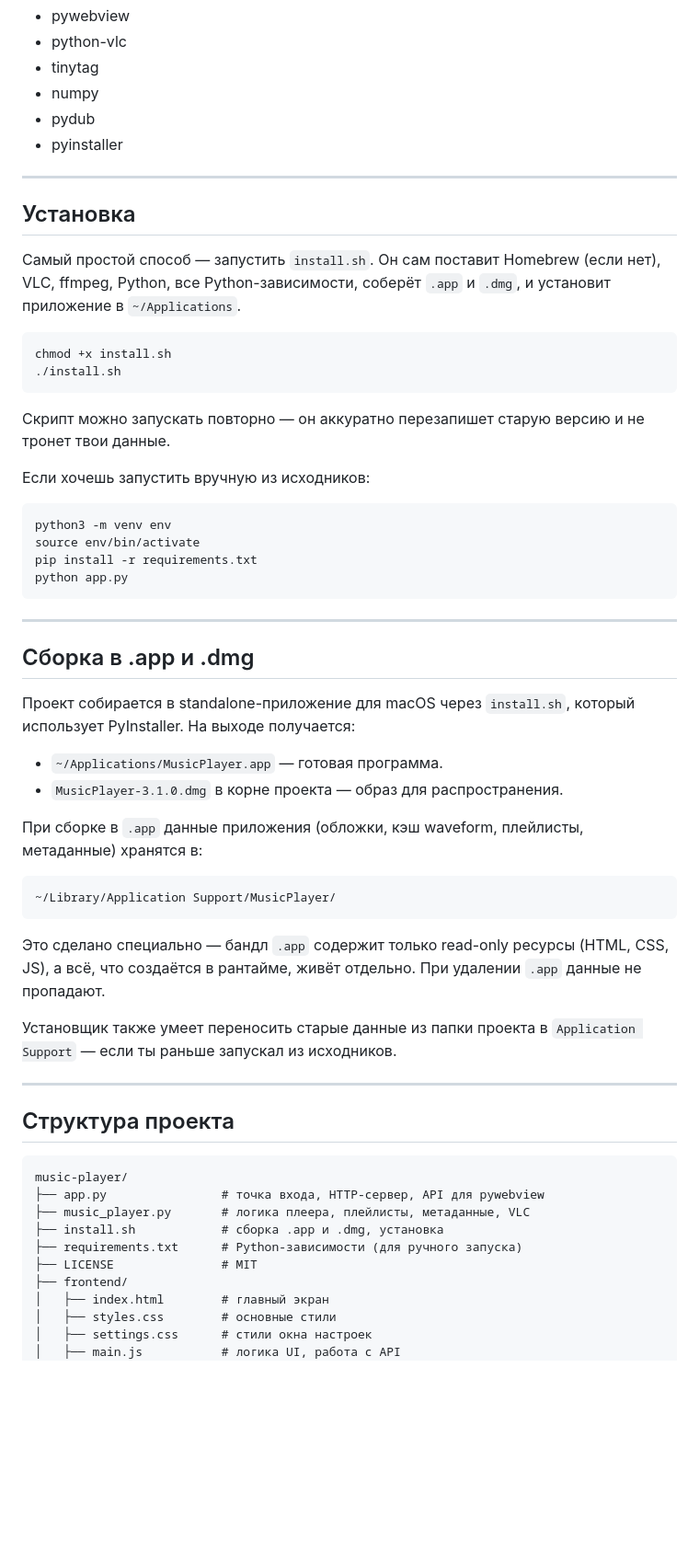
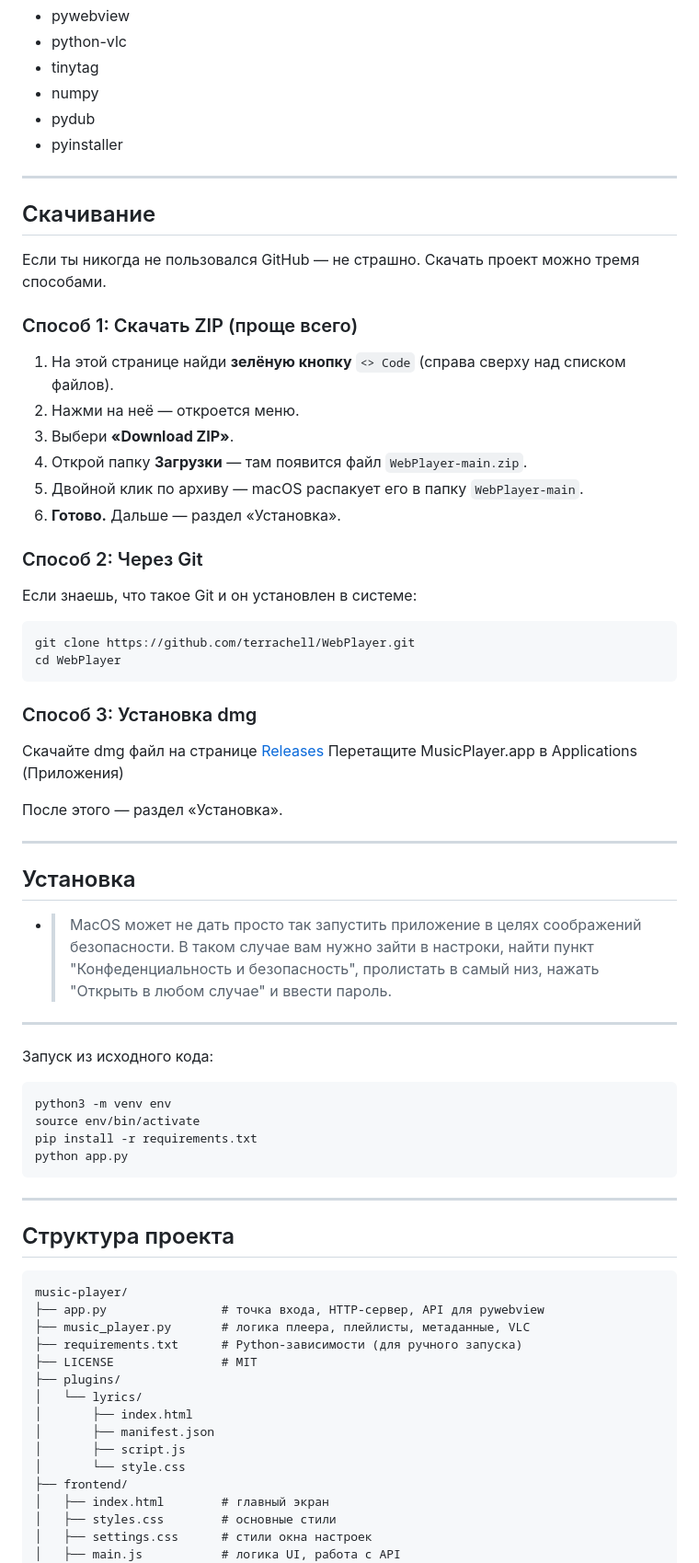
Before and after one commit to terrachell/WebPlayer, a Markdown page: README.md, the part around one of its changes. Shown at 92% size. Drawn GitHub-style; blank space fills up the shorter version.

Commit message:
docs: update README for v3.2.1
- Plugin system documented
- Only .dmg installation
- VLC and ffmpeg bundled
- Removed install.sh instructions

````diff
--- a/README.md
+++ b/README.md
@@ -63,18 +63,45 @@ Python-зависимости ставятся автоматически уст
 
 ---
 
+## Скачивание
+
+Если ты никогда не пользовался GitHub — не страшно. Скачать проект можно тремя способами.
+
+### Способ 1: Скачать ZIP (проще всего)
+
+1. На этой странице найди **зелёную кнопку** `<> Code` (справа сверху над списком файлов).
+2. Нажми на неё — откроется меню.
+3. Выбери **«Download ZIP»**.
+4. Открой папку **Загрузки** — там появится файл `WebPlayer-main.zip`.
+5. Двойной клик по архиву — macOS распакует его в папку `WebPlayer-main`.
+6. **Готово.** Дальше — раздел «Установка».
+
+### Способ 2: Через Git
+
+Если знаешь, что такое Git и он установлен в системе:
+
+```bash
+git clone https://github.com/terrachell/WebPlayer.git
+cd WebPlayer
+```
+
+### Способ 3: Установка dmg
+
+Скачайте dmg файл на странице [Releases](https://github.com/terrachell/WebPlayer/releases)
+Перетащите MusicPlayer.app в Applications (Приложения)
+
+После этого — раздел «Установка».
+
+---
+
 ## Установка
 
-Самый простой способ — запустить `install.sh`. Он сам поставит Homebrew (если нет), VLC, ffmpeg, Python, все Python-зависимости, соберёт `.app` и `.dmg`, и установит приложение в `~/Applications`.
 
-```
-chmod +x install.sh
-./install.sh
-```
+- > MacOS может не дать просто так запустить приложение в целях соображений безопасности. В таком случае вам нужно зайти в настроки, найти пункт "Конфеденциальность и безопасность", пролистать в самый низ, нажать "Открыть в любом случае" и ввести пароль.
 
-Скрипт можно запускать повторно — он аккуратно перезапишет старую версию и не тронет твои данные.
+---
 
-Если хочешь запустить вручную из исходников:
+Запуск из исходного кода:
 
 ```
 python3 -m venv env
@@ -85,34 +112,20 @@ python app.py
 
 ---
 
-## Сборка в .app и .dmg
-
-Проект собирается в standalone-приложение для macOS через `install.sh`, который использует PyInstaller. На выходе получается:
-
-- `~/Applications/MusicPlayer.app` — готовая программа.
-- `MusicPlayer-3.1.0.dmg` в корне проекта — образ для распространения.
-
-При сборке в `.app` данные приложения (обложки, кэш waveform, плейлисты, метаданные) хранятся в:
-
-```
-~/Library/Application Support/MusicPlayer/
-```
-
-Это сделано специально — бандл `.app` содержит только read-only ресурсы (HTML, CSS, JS), а всё, что создаётся в рантайме, живёт отдельно. При удалении `.app` данные не пропадают.
-
-Установщик также умеет переносить старые данные из папки проекта в `Application Support` — если ты раньше запускал из исходников.
-
----
-
 ## Структура проекта
 
 ```
 music-player/
 ├── app.py                # точка входа, HTTP-сервер, API для pywebview
 ├── music_player.py       # логика плеера, плейлисты, метаданные, VLC
-├── install.sh            # сборка .app и .dmg, установка
 ├── requirements.txt      # Python-зависимости (для ручного запуска)
 ├── LICENSE               # MIT
+├── plugins/
+│   └── lyrics/
+│       ├── index.html
+│       ├── manifest.json
+│       ├── script.js
+│       └── style.css
 ├── frontend/
 │   ├── index.html        # главный экран
 │   ├── styles.css        # основные стили
````
Also changed, not shown: other parts of README.md (+12 -5 lines).
